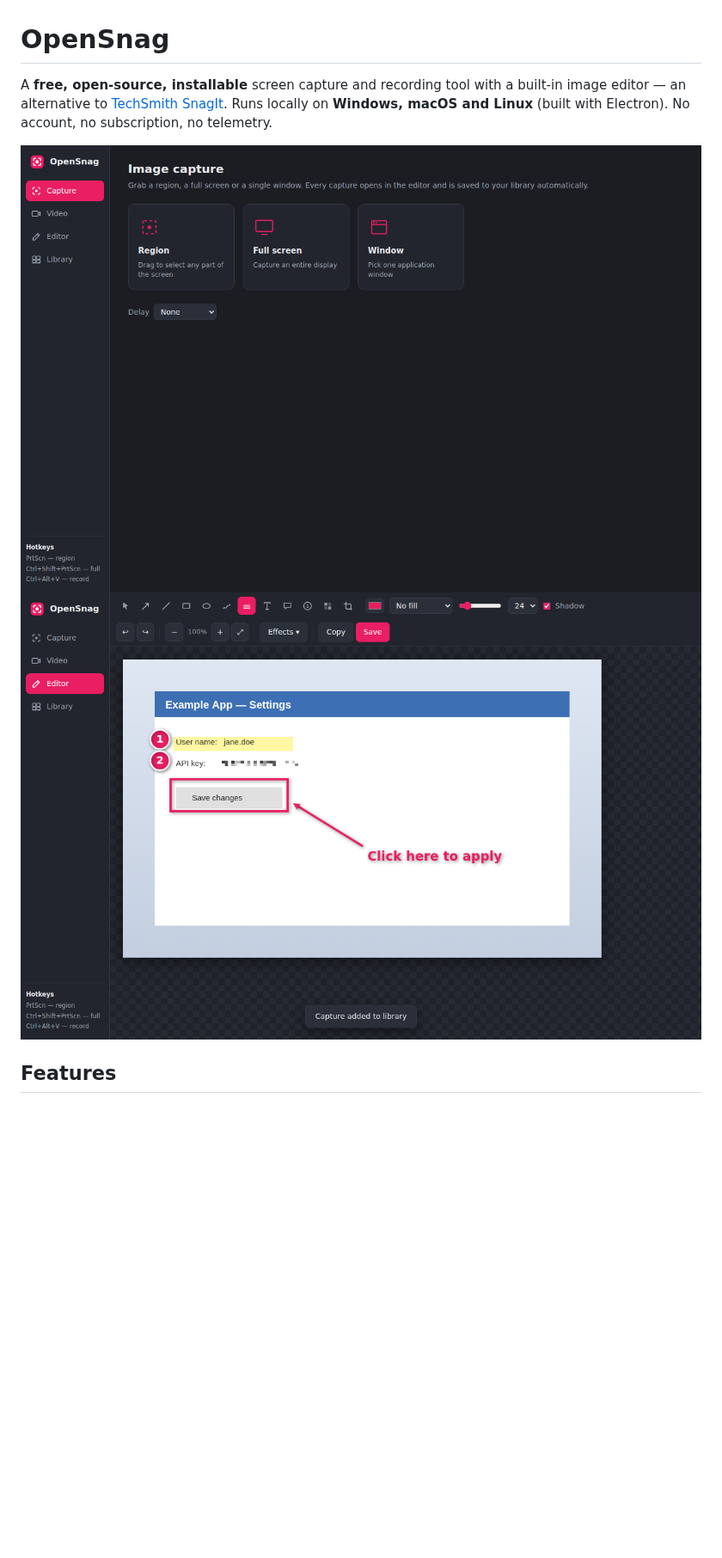
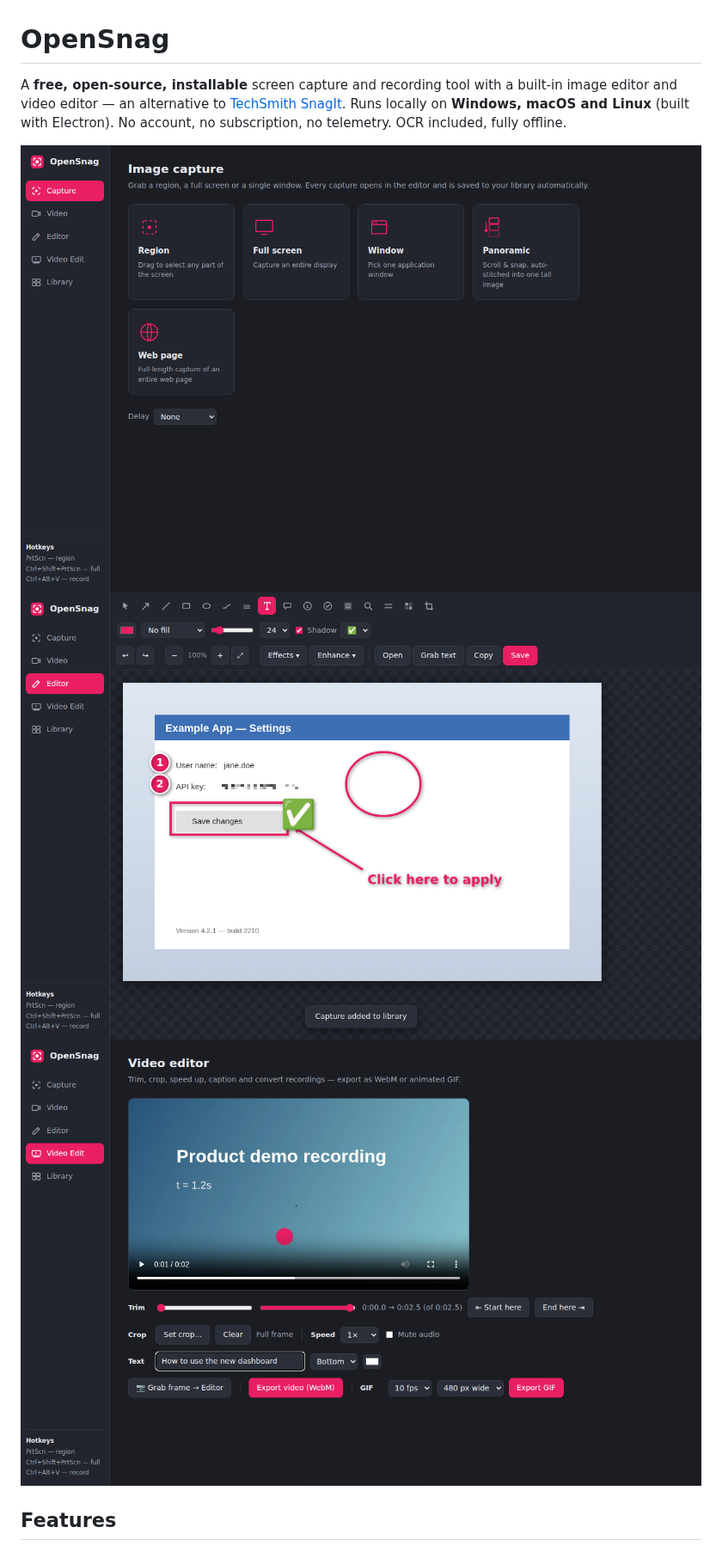
Before and after one commit to paulagruso-bot/SnagItAlt, a Markdown page: README.md, the part around one of its changes. Shown at 86% size. GitHub-like rendering; pictures changed too: docs/screenshot-capture.png, docs/screenshot-editor.png, docs/screenshot-videoedit.png (added); blank space fills up the shorter version.

```diff
--- a/README.md
+++ b/README.md
@@ -1,12 +1,14 @@
 # OpenSnag
 
 A **free, open-source, installable** screen capture and recording tool with a built-in
-image editor — an alternative to [TechSmith SnagIt](https://www.techsmith.com/snagit/).
+image editor and video editor — an alternative to
+[TechSmith SnagIt](https://www.techsmith.com/snagit/).
 Runs locally on **Windows, macOS and Linux** (built with Electron). No account, no
-subscription, no telemetry.
+subscription, no telemetry. OCR included, fully offline.
 
 ![capture](docs/screenshot-capture.png)
 ![editor](docs/screenshot-editor.png)
+![video editor](docs/screenshot-videoedit.png)
 
 ## Features
 
```
Also changed, not shown: other parts of README.md (+58 -25 lines), 13 other files.
